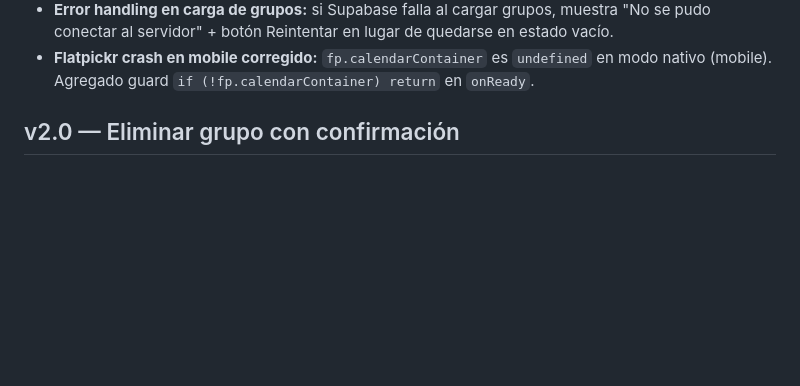
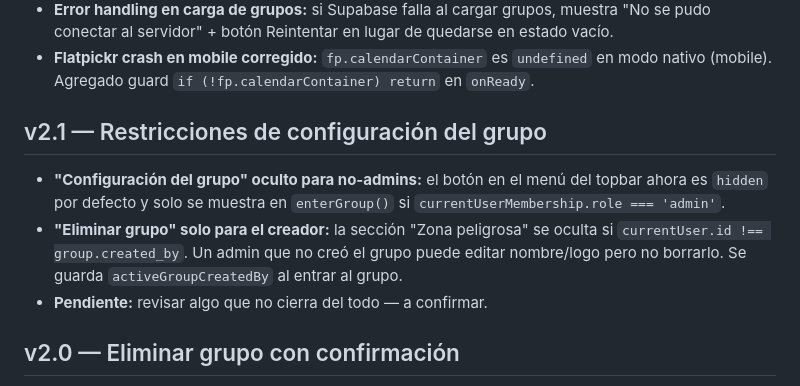
Before and after one commit to rega21/fobal5, a Markdown page: DEVNOTES.md, the part around the change. Rendered like a GitHub page; blank space fills up the shorter version.

Commit message:
docs: documentar v2.1 - restricciones configuración del grupo
Co-Authored-By: Claude Sonnet 4.6 <noreply@anthropic.com>

```diff
--- a/DEVNOTES.md
+++ b/DEVNOTES.md
@@ -84,6 +84,12 @@ Orden de peso propuesto para fútbol 5 (espacios reducidos):
 - **Fix loop infinito de recargas post-login:** `onAuthStateChange` de Supabase se dispara múltiples veces (SIGNED_IN, INITIAL_SESSION, TOKEN_REFRESHED). Flag `appStarted` en `initWithAuth` garantiza que `location.reload()` solo se ejecuta una vez.
 - **Error handling en carga de grupos:** si Supabase falla al cargar grupos, muestra "No se pudo conectar al servidor" + botón Reintentar en lugar de quedarse en estado vacío.
 - **Flatpickr crash en mobile corregido:** `fp.calendarContainer` es `undefined` en modo nativo (mobile). Agregado guard `if (!fp.calendarContainer) return` en `onReady`.
+
+## v2.1 — Restricciones de configuración del grupo
+
+- **"Configuración del grupo" oculto para no-admins:** el botón en el menú del topbar ahora es `hidden` por defecto y solo se muestra en `enterGroup()` si `currentUserMembership.role === 'admin'`.
+- **"Eliminar grupo" solo para el creador:** la sección "Zona peligrosa" se oculta si `currentUser.id !== group.created_by`. Un admin que no creó el grupo puede editar nombre/logo pero no borrarlo. Se guarda `activeGroupCreatedBy` al entrar al grupo.
+- **Pendiente:** revisar algo que no cierra del todo — a confirmar.
 
 ## v2.0 — Eliminar grupo con confirmación
 
```
